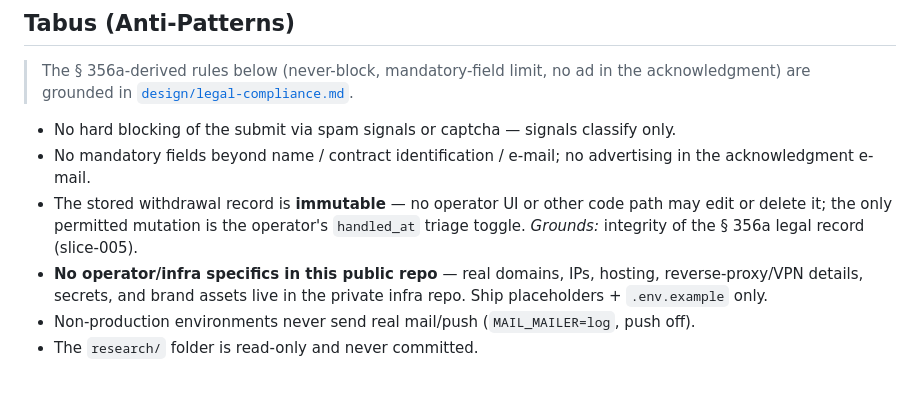
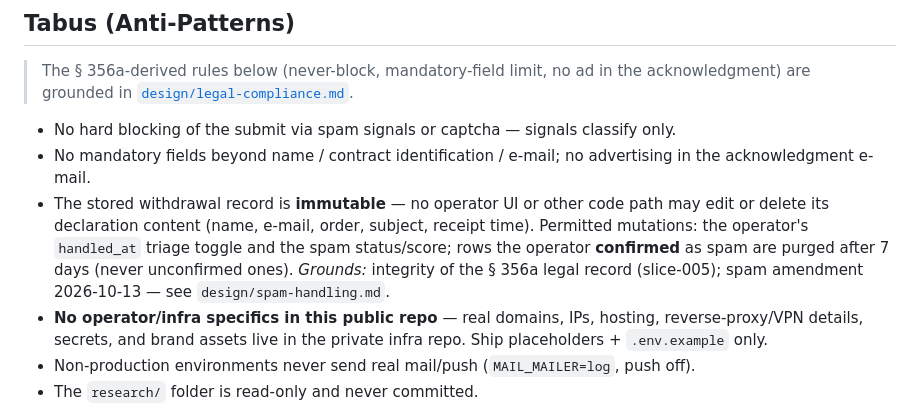
Before and after one commit to ChriRas/revoco, a Markdown page: .claude/project/rules.md, the part around the change. Drawn GitHub-style; blank space fills up the shorter version.

Commit message:
docs(design): record spam-handling planning decisions and amend the immutability rule

```diff
--- a/.claude/project/rules.md
+++ b/.claude/project/rules.md
@@ -67,7 +67,7 @@
 
 - No hard blocking of the submit via spam signals or captcha — signals classify only.
 - No mandatory fields beyond name / contract identification / e-mail; no advertising in the acknowledgment e-mail.
-- The stored withdrawal record is **immutable** — no operator UI or other code path may edit or delete it; the only permitted mutation is the operator's `handled_at` triage toggle. *Grounds:* integrity of the § 356a legal record (slice-005).
+- The stored withdrawal record is **immutable** — no operator UI or other code path may edit or delete its declaration content (name, e-mail, order, subject, receipt time). Permitted mutations: the operator's `handled_at` triage toggle and the spam status/score; rows the operator **confirmed** as spam are purged after 7 days (never unconfirmed ones). *Grounds:* integrity of the § 356a legal record (slice-005); spam amendment 2026-10-13 — see `design/spam-handling.md`.
 - **No operator/infra specifics in this public repo** — real domains, IPs, hosting, reverse-proxy/VPN details, secrets, and brand assets live in the private infra repo. Ship placeholders + `.env.example` only.
 - Non-production environments never send real mail/push (`MAIL_MAILER=log`, push off).
 - The `research/` folder is read-only and never committed.
```
Also changed, not shown: 1 other file.
